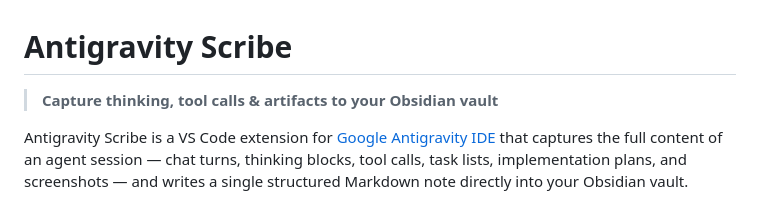
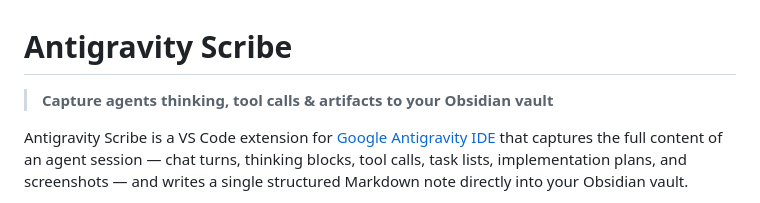
Before and after one commit to nemsys/antigravity-scribe, a Markdown page: README.md, the part around the change. Drawn GitHub-style.

Commit message:
docs(readme): clarify capture feature

```diff
--- a/README.md
+++ b/README.md
@@ -1,6 +1,6 @@
 # Antigravity Scribe
 
-> **Capture thinking, tool calls & artifacts to your Obsidian vault**
+> **Capture agents thinking, tool calls & artifacts to your Obsidian vault**
 
 Antigravity Scribe is a VS Code extension for [Google Antigravity IDE](https://antigravity.google) that captures the full content of an agent session — chat turns, thinking blocks, tool calls, task lists, implementation plans, and screenshots — and writes a single structured Markdown note directly into your Obsidian vault.
 
```
